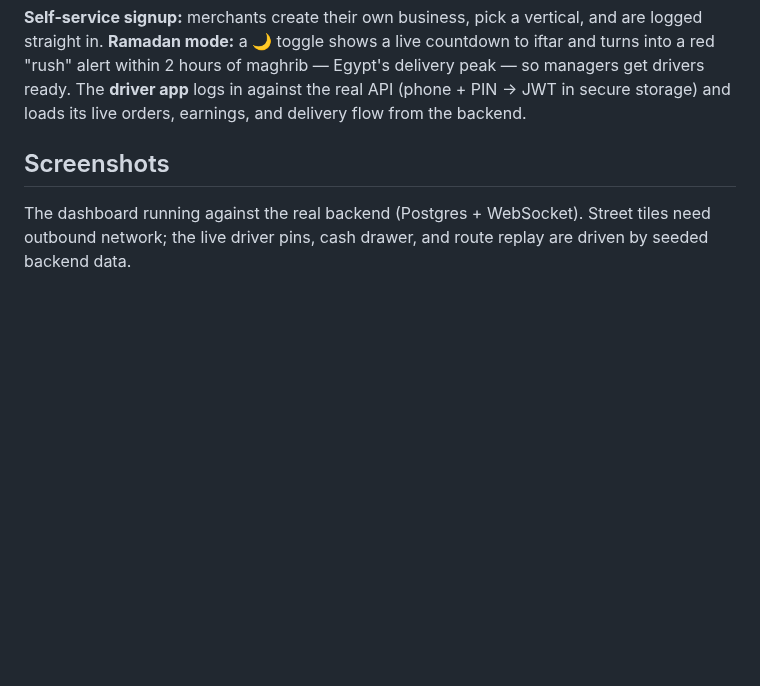
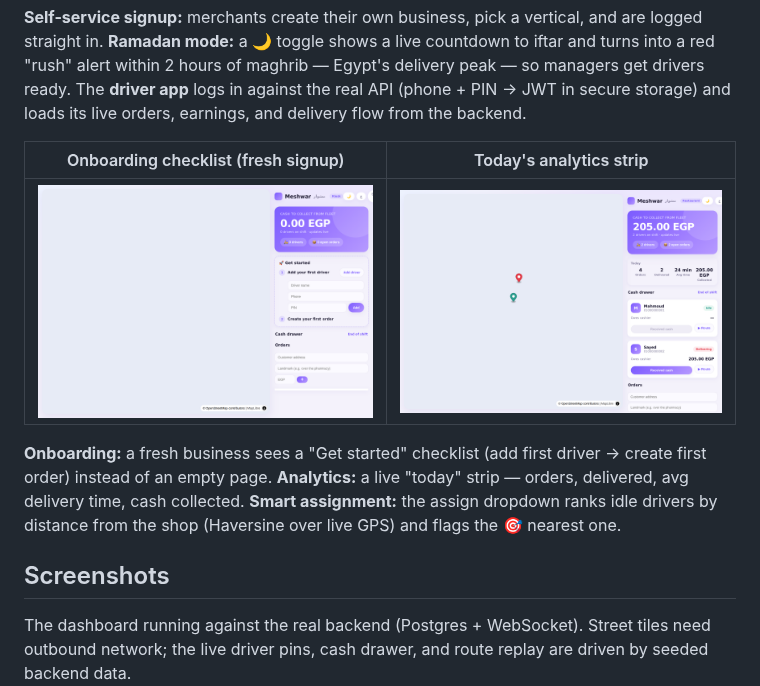
Before and after one commit to sobhyhesham00-ops/SYNQ-WFM-, a Markdown page: README.md, the part around the change. GitHub-like rendering; pictures changed too: docs/screenshots/analytics.png (added), docs/screenshots/onboarding.png (added); blank space fills up the shorter version.

```diff
--- a/README.md
+++ b/README.md
@@ -29,6 +29,16 @@ to iftar and turns into a red "rush" alert within 2 hours of maghrib — Egypt's
 delivery peak — so managers get drivers ready. The **driver app** logs in
 against the real API (phone + PIN → JWT in secure storage) and loads its live
 orders, earnings, and delivery flow from the backend.
+
+| Onboarding checklist (fresh signup) | Today's analytics strip |
+|---|---|
+| ![Onboarding](docs/screenshots/onboarding.png) | ![Analytics](docs/screenshots/analytics.png) |
+
+**Onboarding:** a fresh business sees a "Get started" checklist (add first
+driver → create first order) instead of an empty page. **Analytics:** a live
+"today" strip — orders, delivered, avg delivery time, cash collected.
+**Smart assignment:** the assign dropdown ranks idle drivers by distance from
+the shop (Haversine over live GPS) and flags the 🎯 nearest one.
 
 ## Screenshots
 
```
Also changed, not shown: 9 other files.
